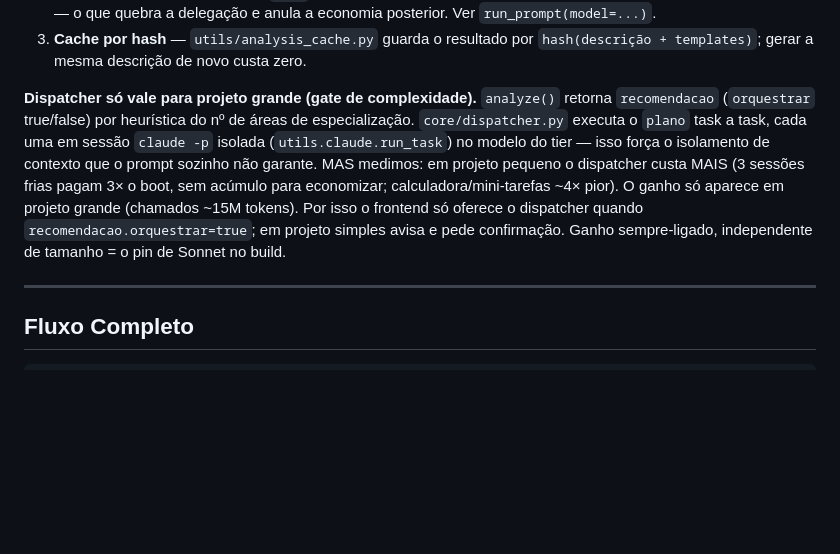
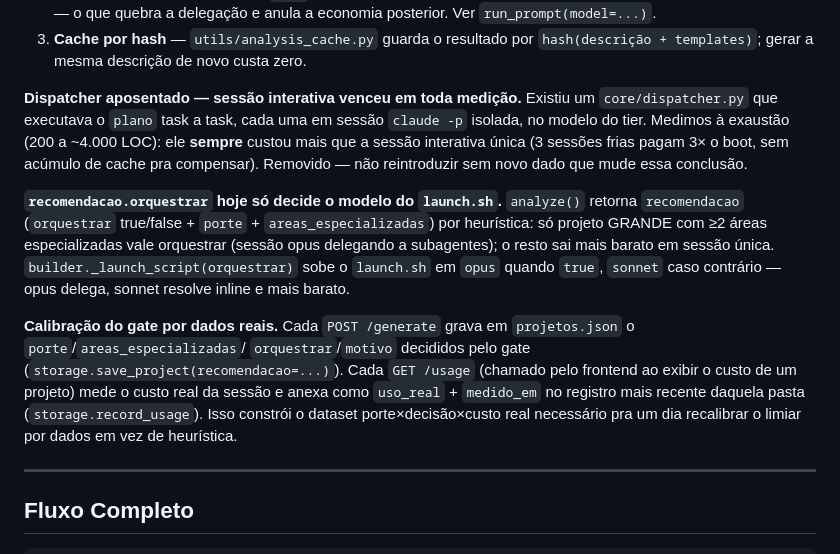
Before and after one commit to brendonbachie/agent_orchestrator, a Markdown page: CLAUDE.md, the part around the change. Rendered like a GitHub page; blank space fills up the shorter version.

Commit message:
auto: 2026-07-06 10:07:05

```diff
--- a/CLAUDE.md
+++ b/CLAUDE.md
@@ -131,16 +131,27 @@ A geração não pode custar mais tokens do que o projeto economiza. Três medid
 3. **Cache por hash** — `utils/analysis_cache.py` guarda o resultado por
    `hash(descrição + templates)`; gerar a mesma descrição de novo custa zero.
 
-**Dispatcher só vale para projeto grande (gate de complexidade).**
-`analyze()` retorna `recomendacao` (`orquestrar` true/false) por heurística do nº de
-áreas de especialização. `core/dispatcher.py` executa o `plano` task a task, cada
-uma em sessão `claude -p` isolada (`utils.claude.run_task`) no modelo do tier — isso
-força o isolamento de contexto que o prompt sozinho não garante. MAS medimos: em
-projeto pequeno o dispatcher custa MAIS (3 sessões frias pagam 3× o boot, sem acúmulo
-para economizar; calculadora/mini-tarefas ~4× pior). O ganho só aparece em projeto
-grande (chamados ~15M tokens). Por isso o frontend só oferece o dispatcher quando
-`recomendacao.orquestrar=true`; em projeto simples avisa e pede confirmação. Ganho
-sempre-ligado, independente de tamanho = o pin de Sonnet no build.
+**Dispatcher aposentado — sessão interativa venceu em toda medição.**
+Existiu um `core/dispatcher.py` que executava o `plano` task a task, cada uma em
+sessão `claude -p` isolada, no modelo do tier. Medimos à exaustão (200 a ~4.000 LOC):
+ele **sempre** custou mais que a sessão interativa única (3 sessões frias pagam 3×
+o boot, sem acúmulo de cache pra compensar). Removido — não reintroduzir sem novo
+dado que mude essa conclusão.
+
+**`recomendacao.orquestrar` hoje só decide o modelo do `launch.sh`.**
+`analyze()` retorna `recomendacao` (`orquestrar` true/false + `porte` +
+`areas_especializadas`) por heurística: só projeto GRANDE com ≥2 áreas especializadas
+vale orquestrar (sessão opus delegando a subagentes); o resto sai mais barato em
+sessão única. `builder._launch_script(orquestrar)` sobe o `launch.sh` em `opus` quando
+`true`, `sonnet` caso contrário — opus delega, sonnet resolve inline e mais barato.
+
+**Calibração do gate por dados reais.**
+Cada `POST /generate` grava em `projetos.json` o `porte`/`areas_especializadas`/
+`orquestrar`/`motivo` decididos pelo gate (`storage.save_project(recomendacao=...)`).
+Cada `GET /usage` (chamado pelo frontend ao exibir o custo de um projeto) mede o
+custo real da sessão e anexa como `uso_real` + `medido_em` no registro mais recente
+daquela pasta (`storage.record_usage`). Isso constrói o dataset porte×decisão×custo
+real necessário pra um dia recalibrar o limiar por dados em vez de heurística.
 
 ---
 
```
